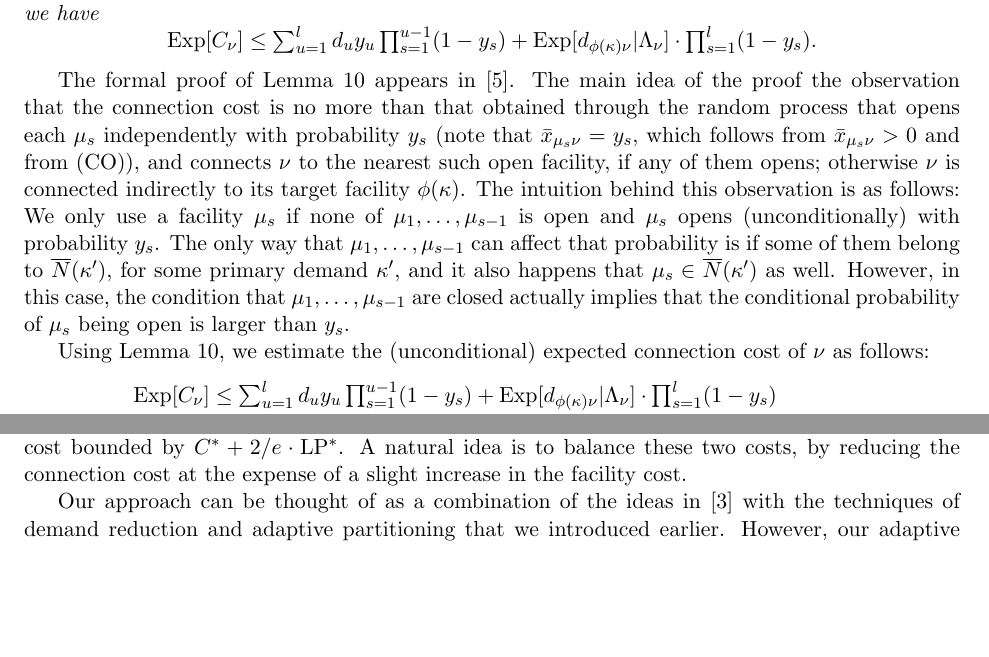
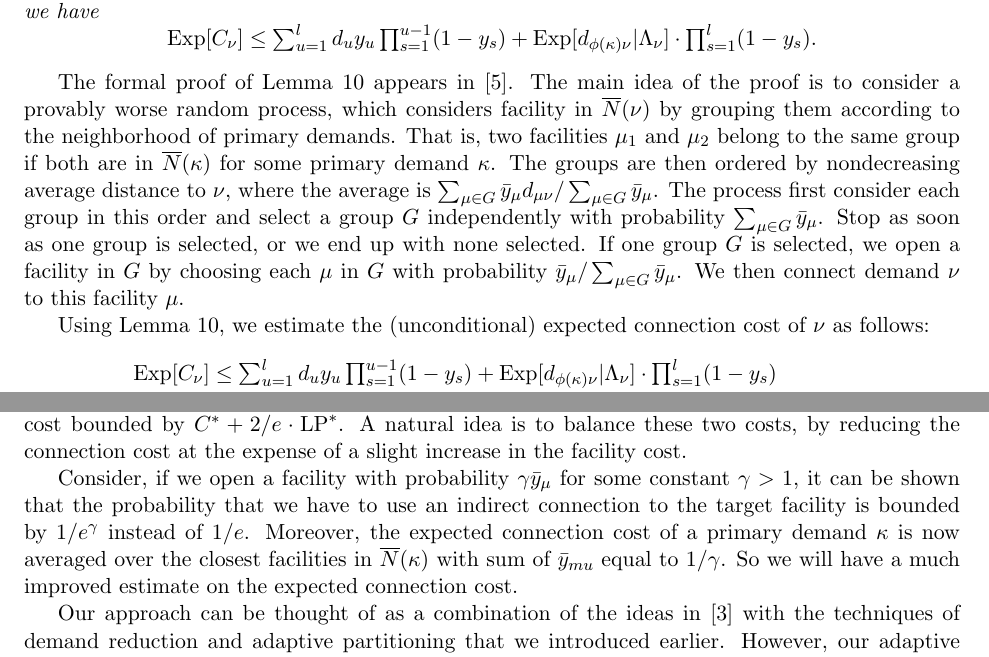
Before and after one commit to lantimilan/facilitylocation, a LaTeX paper (ftfp_journal/ftfpfull.tex, which reads ftfp_journal/EBGS.tex, ftfp_journal/ECHS.tex): two parts of pages 16 and 17 of 23, joined at a grey line, cut so that both start at the same text, the shorter picture padded with empty space. Compiled offline with pdfLaTeX.

Commit message:
ECHS updated

```diff
--- a/ftfp_journal/EBGS.tex
+++ b/ftfp_journal/EBGS.tex
@@ -16,6 +16,15 @@ with facility cost bounded by $F^\ast$ and connection cost bounded by
 $C^\ast + 2/e\cdot\LP^\ast$. A natural idea is to balance these two
 costs, by reducing the connection cost at the expense of a slight
 increase in the facility cost.
+
+Consider, if we open a facility with probability $\gamma\bary_{\mu}$
+for some constant $\gamma > 1$, it can be shown that the probability
+that we have to use an indirect connection to the target facility is
+bounded by $1/e^\gamma$ instead of $1/e$. Moreover, the expected
+connection cost of a primary demand $\kappa$ is now averaged over the
+closest facilities in $\wbarN(\kappa)$ with sum of $\bary_{mu}$ equal
+to $1/\gamma$. So we will have a much improved estimate on the
+expected connection cost.
 
 Our approach can be thought of as a combination of the ideas
 in~\cite{ByrkaGS10} with the techniques of demand reduction and
--- a/ftfp_journal/ECHS.tex
+++ b/ftfp_journal/ECHS.tex
@@ -264,23 +264,21 @@ the paragraph above, we have
 \end{equation*}
 \end{lemma}
 
-The formal proof of Lemma~\ref{lem: echs expected C_nu} appears in~\cite{ChudakS04}. The main
-idea of the proof the observation that the
-connection cost is no more than that obtained through the random
-process that opens each $\mu_s$ independently with probability $y_{s}$
-(note that $\barx_{\mu_s \nu} = y_{s}$, which follows from $\barx_{\mu_s \nu} > 0$
-and from (CO)), and connects $\nu$ to the nearest such open facility, if
-any of them opens; otherwise $\nu$ is connected indirectly to its
-target facility $\phi(\kappa)$. The intuition behind this observation is as follows:
-We only use a
-facility $\mu_s$ if none of $\mu_1,\ldots,\mu_{s-1}$ is open and
-$\mu_s$ opens (unconditionally) with probability $y_{s}$. The
-only way that $\mu_1,\ldots,\mu_{s-1}$ can affect that
-probability is if some of them belong to $\wbarN(\kappa')$, for some primary
-demand $\kappa'$, and it also happens that $\mu_s \in
-\wbarN(\kappa')$ as well. However, in this case, the condition that  $\mu_1,\ldots,\mu_{s-1}$
-are closed actually implies that the conditional probability of
-$\mu_s$ being open is larger than $y_{s}$.
+The formal proof of Lemma~\ref{lem: echs expected C_nu} appears
+in~\cite{ChudakS04}. The main idea of the proof is to consider a
+provably worse random process, which considers facility in
+$\wbarN(\nu)$ by grouping them according to the neighborhood of
+primary demands. That is, two facilities $\mu_1$ and $\mu_2$ belong to
+the same group if both are in $\wbarN(\kappa)$ for some primary demand
+$\kappa$. The groups are then ordered by nondecreasing average
+distance to $\nu$, where the average is $\sum_{\mu\in G} \bary_{\mu}
+d_{\mu\nu} / \sum_{\mu\in G} \bary_{\mu}$. The process first consider
+each group in this order and select a group $G$ independently with
+probability $\sum_{\mu\in G}\bary_{\mu}$. Stop as soon as one group is
+selected, or we end up with none selected. If one group $G$ is
+selected, we open a facility in $G$ by choosing each $\mu$ in $G$ with
+probability $\bary_{\mu}/\sum_{\mu\in G} \bary_{\mu}$. We then connect
+demand $\nu$ to this facility $\mu$.
 
 Using Lemma~\ref{lem: echs expected C_nu}, we estimate the (unconditional) expected
 connection cost of $\nu$ as follows:
```
